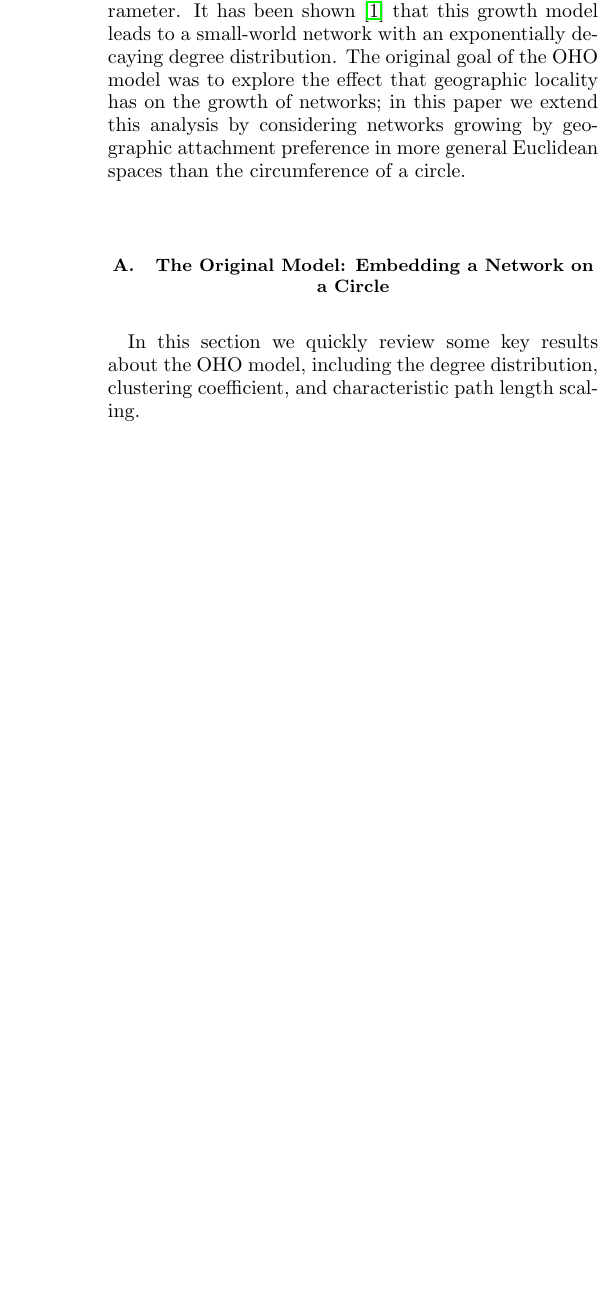
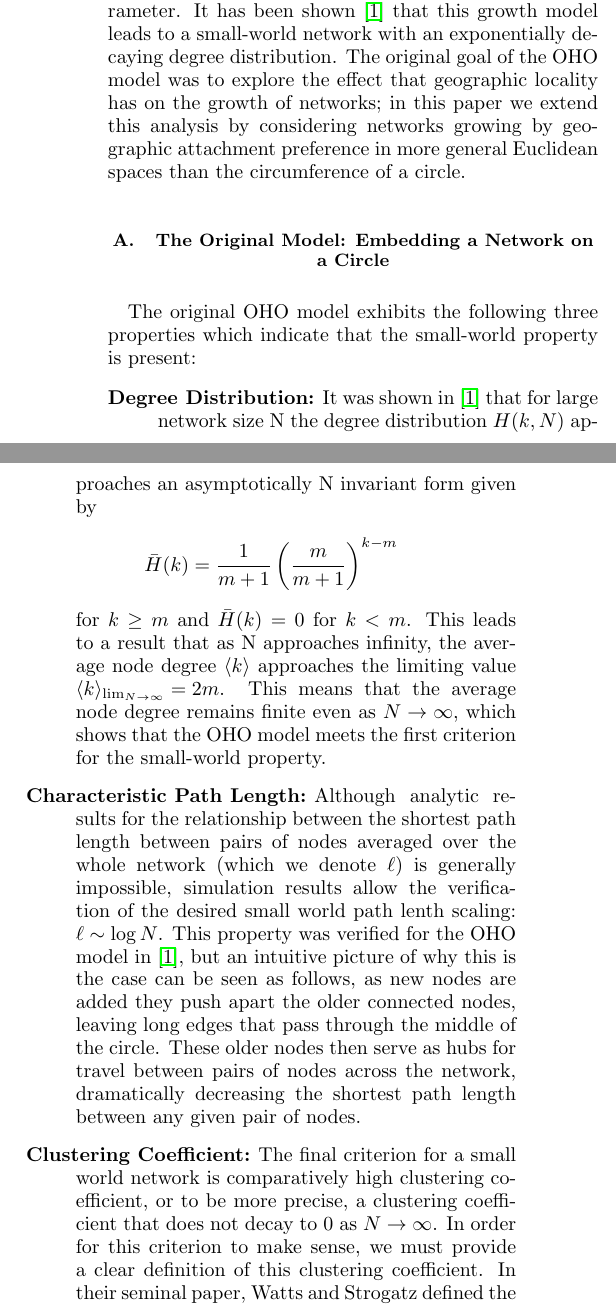
Before and after one commit to algorowara/grownet, a LaTeX paper (spatialNetworksPaper/spatialNetworksPaper.tex): part of one column of page 1 of 4 before the commit and two parts of the columns of page 1 of 5 after it, the two joined at a grey line, cut so that both start at the same text, the shorter picture padded with empty space. Compiled offline with pdfLaTeX.

Commit message:
adding content to paper + bib

```diff
--- a/spatialNetworksPaper/spatialNetworksPaper.tex
+++ b/spatialNetworksPaper/spatialNetworksPaper.tex
@@ -55,4 +56,16 @@ It has been shown \cite{ozik2004} that this growth model leads to a small-world
 The original goal of the OHO model was to explore the effect that geographic locality has on the growth of networks; in this paper we extend this analysis by considering networks growing by geographic attachment preference in more general Euclidean spaces than the circumference of a circle.
 
 \subsection{The Original Model: Embedding a Network on a Circle}
-In this section we quickly review some key results about the OHO model, including the degree distribution, clustering coefficient, and characteristic path length scaling.
+The original OHO model exhibits the following three properties which indicate that the small-world property is present:
+\begin{description}
+  \item[Degree Distribution] It was shown in \cite{ozik2004} that for large network size N the degree distribution $H(k,N)$ approaches an asymptotically N invariant form given by
+\[\bar{H}(k) = \frac{1}{m+1}\left(\frac{m}{m+1}\right)^{k-m}\]
+for $k \geq m$ and $\bar{H}(k) = 0$ for $k < m$.
+This leads to a result that as N approaches infinity, the average node degree $\langle k \rangle$ approaches the limiting value $\langle k \rangle {_\lim_{N \to \infty}} = 2m$.
+This means that the average node degree remains finite even as $N \to \infty$, which shows that the OHO model meets the first criterion for the small-world property.
+  \item[Characteristic Path Length] Although analytic results for the relationship between the shortest path length between pairs of nodes averaged over the whole network (which we denote $\ell$) is generally impossible, simulation results allow the verification of the desired small world path lenth scaling: $\ell \sim \log N$.
+This property was verified for the OHO model in \cite{ozik2004}, but an intuitive picture of why this is the case can be seen as follows, as new nodes are added they push apart the older connected nodes, leaving long edges that pass through the middle of the circle.
+These older nodes then serve as hubs for travel between pairs of nodes across the network, dramatically decreasing the shortest path length between any given pair of nodes.
+  \item[Clustering Coefficient] The final criterion for a small world network is comparatively high clustering coefficient, or to be more precise, a clustering coefficient that does not decay to $0$ as $N \to \infty$.
+In order for this criterion to make sense, we must provide a clear definition of this clustering coefficient.
+In their seminal paper, Watts and Strogatz defined the clustering coefficient (which we will denote $C_{ws}$) as the average over the whole network of the clustering coefficient $C_i$ of each node $i$ \cite{wsnat}.
@@ -59,3 +75,5 @@ In this section we quickly review some key results about the OHO model, includin
+\end{description}
+Thus the OHO model produces a small-world network, but we wonder what general features of this model leads to the small-world property, and so we investigate similar models to explore how the small-world property emerges from spatially embedded networks.
 
 \subsection{Generalizing the Model: The Thomson Problem}
 The natural generalization from embedding nodes on the one-dimensional circumference of a circle is to embed them on the two-dimensional surface of a sphere, or in general on the n-dimnsional surface of a hypersphere.
```
Also changed, not shown: spatialNetworksPaper/grownet.bib (+11 -0 lines), spatialNetworksPaper/spatialNetworksPaper.tex (9 more changed lines).
